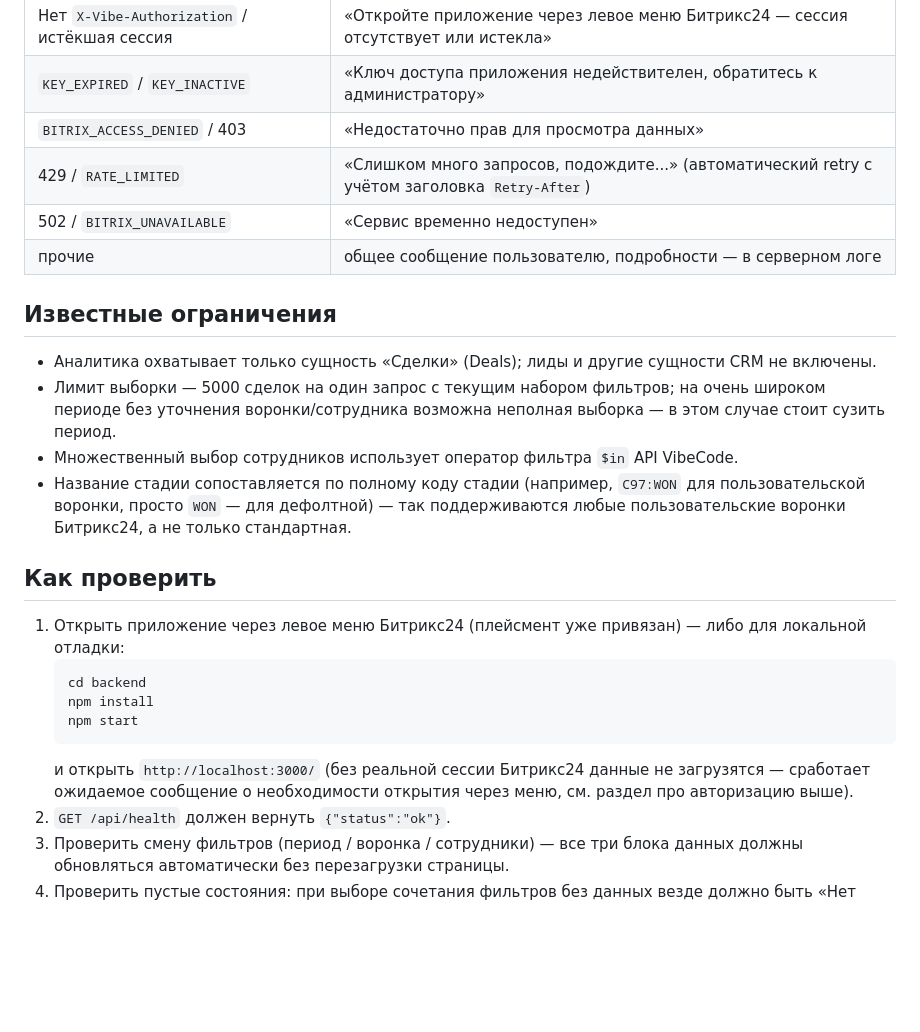
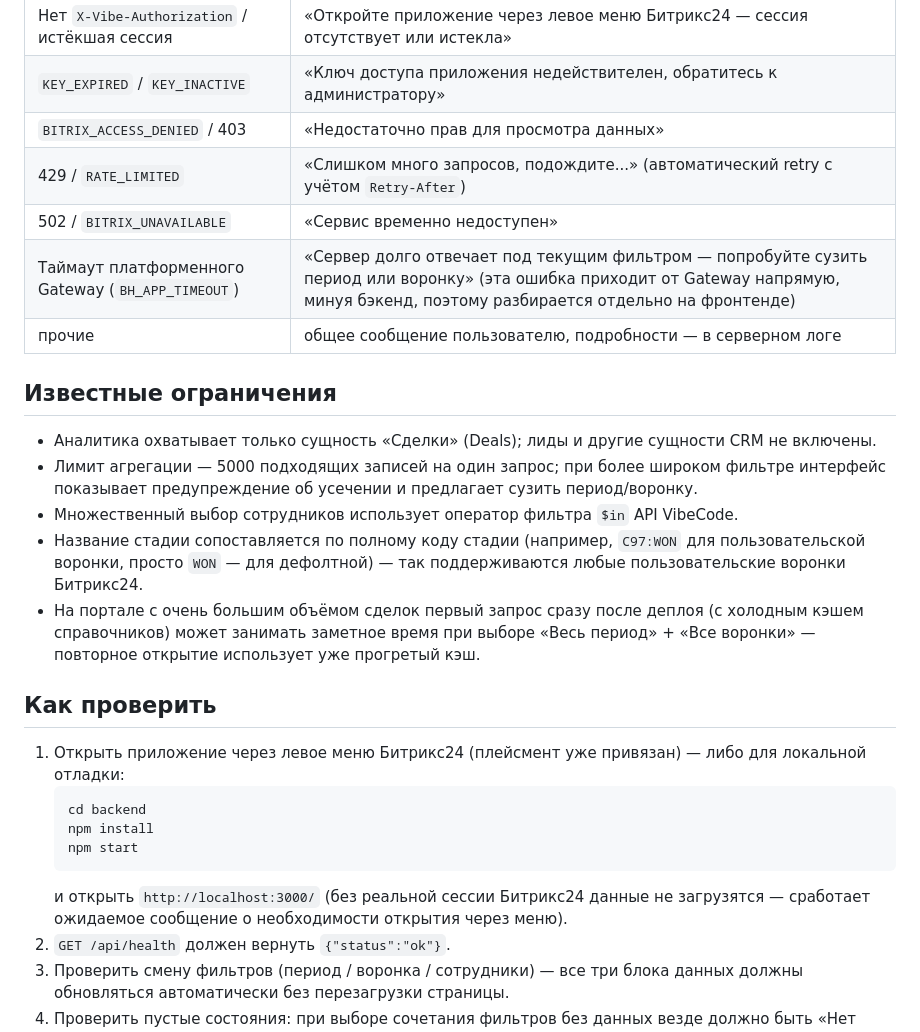
Before and after one commit to eknikulshinalogema-cpu/-----, a Markdown page: README.md, the part around one of its changes. GitHub-like rendering; blank space fills up the shorter version.

````diff
--- a/README.md
+++ b/README.md
@@ -138,23 +176,28 @@ frontend/
 | Нет `X-Vibe-Authorization` / истёкшая сессия | «Откройте приложение через левое меню Битрикс24 — сессия отсутствует или истекла» |
 | `KEY_EXPIRED` / `KEY_INACTIVE` | «Ключ доступа приложения недействителен, обратитесь к администратору» |
 | `BITRIX_ACCESS_DENIED` / 403 | «Недостаточно прав для просмотра данных» |
-| 429 / `RATE_LIMITED` | «Слишком много запросов, подождите...» (автоматический retry с учётом заголовка `Retry-After`) |
+| 429 / `RATE_LIMITED` | «Слишком много запросов, подождите...» (автоматический retry с учётом `Retry-After`) |
 | 502 / `BITRIX_UNAVAILABLE` | «Сервис временно недоступен» |
+| Таймаут платформенного Gateway (`BH_APP_TIMEOUT`) | «Сервер долго отвечает под текущим фильтром — попробуйте сузить период или воронку» (эта ошибка приходит от Gateway напрямую, минуя бэкенд, поэтому разбирается отдельно на фронтенде) |
 | прочие | общее сообщение пользователю, подробности — в серверном логе |
 
 ## Известные ограничения
 
 - Аналитика охватывает только сущность «Сделки» (Deals); лиды и другие
   сущности CRM не включены.
-- Лимит выборки — 5000 сделок на один запрос с текущим набором
-  фильтров; на очень широком периоде без уточнения воронки/сотрудника
-  возможна неполная выборка — в этом случае стоит сузить период.
+- Лимит агрегации — 5000 подходящих записей на один запрос; при более
+  широком фильтре интерфейс показывает предупреждение об усечении и
+  предлагает сузить период/воронку.
 - Множественный выбор сотрудников использует оператор фильтра `$in`
   API VibeCode.
 - Название стадии сопоставляется по полному коду стадии (например,
   `C97:WON` для пользовательской воронки, просто `WON` — для
   дефолтной) — так поддерживаются любые пользовательские воронки
-  Битрикс24, а не только стандартная.
+  Битрикс24.
+- На портале с очень большим объёмом сделок первый запрос сразу после
+  деплоя (с холодным кэшем справочников) может занимать заметное время
+  при выборе «Весь период» + «Все воронки» — повторное открытие
+  использует уже прогретый кэш.
 
 ## Как проверить
 
@@ -167,7 +210,7 @@ frontend/
    ```
    и открыть `http://localhost:3000/` (без реальной сессии Битрикс24
    данные не загрузятся — сработает ожидаемое сообщение о необходимости
-   открытия через меню, см. раздел про авторизацию выше).
+   открытия через меню).
 2. `GET /api/health` должен вернуть `{"status":"ok"}`.
 3. Проверить смену фильтров (период / воронка / сотрудники) — все три
    блока данных должны обновляться автоматически без перезагрузки
````
Also changed, not shown: other parts of README.md (+59 -21 lines).
